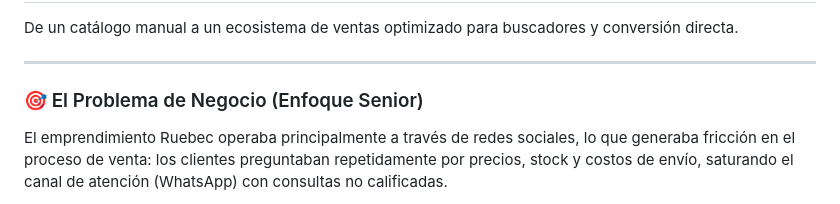
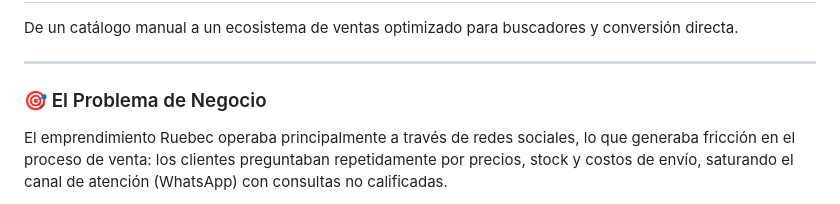
Before and after one commit to Ludmimar/Ruebec-Tienda, a Markdown page: README.md, the part around the change. Rendered like a GitHub page.

Commit message:
Revise business problem section in README
Removed 'Enfoque Senior' from the business problem section and clarified the focus on sales funnel design.

```diff
--- a/README.md
+++ b/README.md
@@ -4,7 +4,7 @@
 
 ---
 
-### 🎯 El Problema de Negocio (Enfoque Senior)
+### 🎯 El Problema de Negocio
 
 El emprendimiento Ruebec operaba principalmente a través de redes sociales, lo que generaba fricción en el proceso de venta: los clientes preguntaban repetidamente por precios, stock y costos de envío, saturando el canal de atención (WhatsApp) con consultas no calificadas.
 
```
